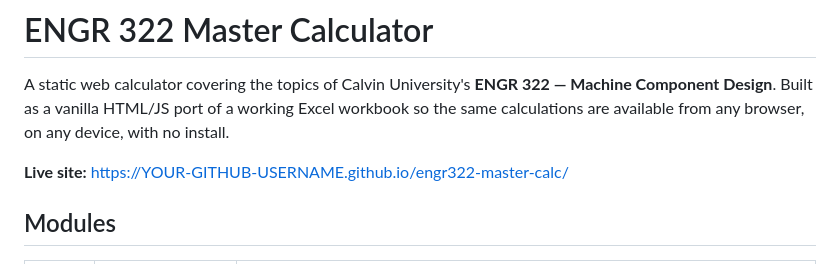
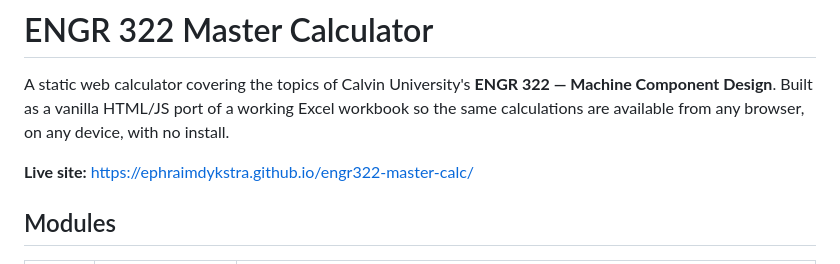
Before and after one commit to EphraimDykstra/engr322-master-calc, a Markdown page: README.md, the part around the change. Rendered like a GitHub page.

Commit message:
Replace placeholder live URL with the deployed GitHub Pages URL

```diff
--- a/README.md
+++ b/README.md
@@ -2,7 +2,7 @@
 
 A static web calculator covering the topics of Calvin University's **ENGR 322 — Machine Component Design**. Built as a vanilla HTML/JS port of a working Excel workbook so the same calculations are available from any browser, on any device, with no install.
 
-**Live site:** https://YOUR-GITHUB-USERNAME.github.io/engr322-master-calc/
+**Live site:** https://ephraimdykstra.github.io/engr322-master-calc/
 
 ## Modules
 
```
